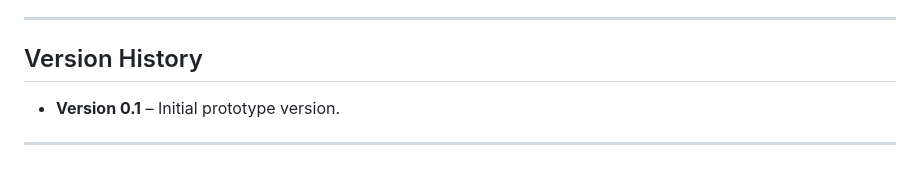
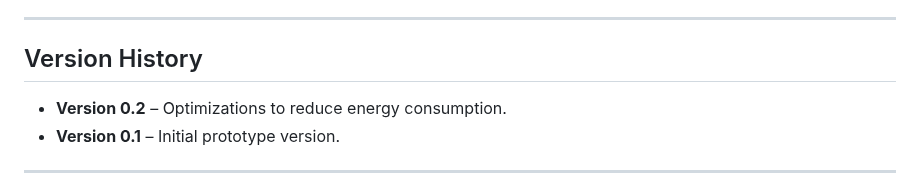
Before and after one commit to odelot/nes-ra-adapter, a Markdown page: README.md, the part around the change. Drawn GitHub-style.

```diff
--- a/README.md
+++ b/README.md
@@ -150,6 +150,7 @@ Adjust image management in LittleFS (currently, ~270 images fit before space run
 
 ## Version History
 
+- **Version 0.2** – Optimizations to reduce energy consumption.
 - **Version 0.1** – Initial prototype version.
 
 ---
```
